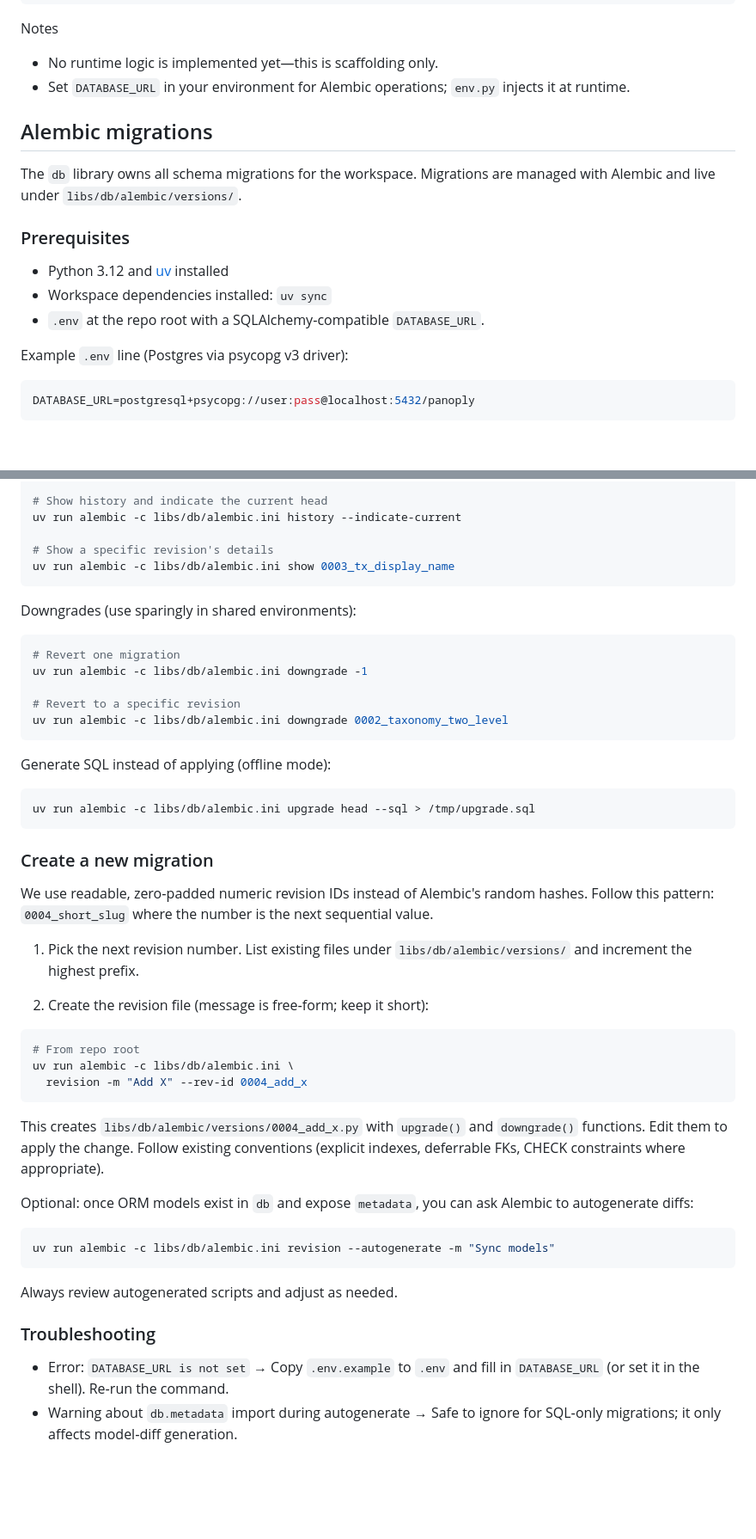
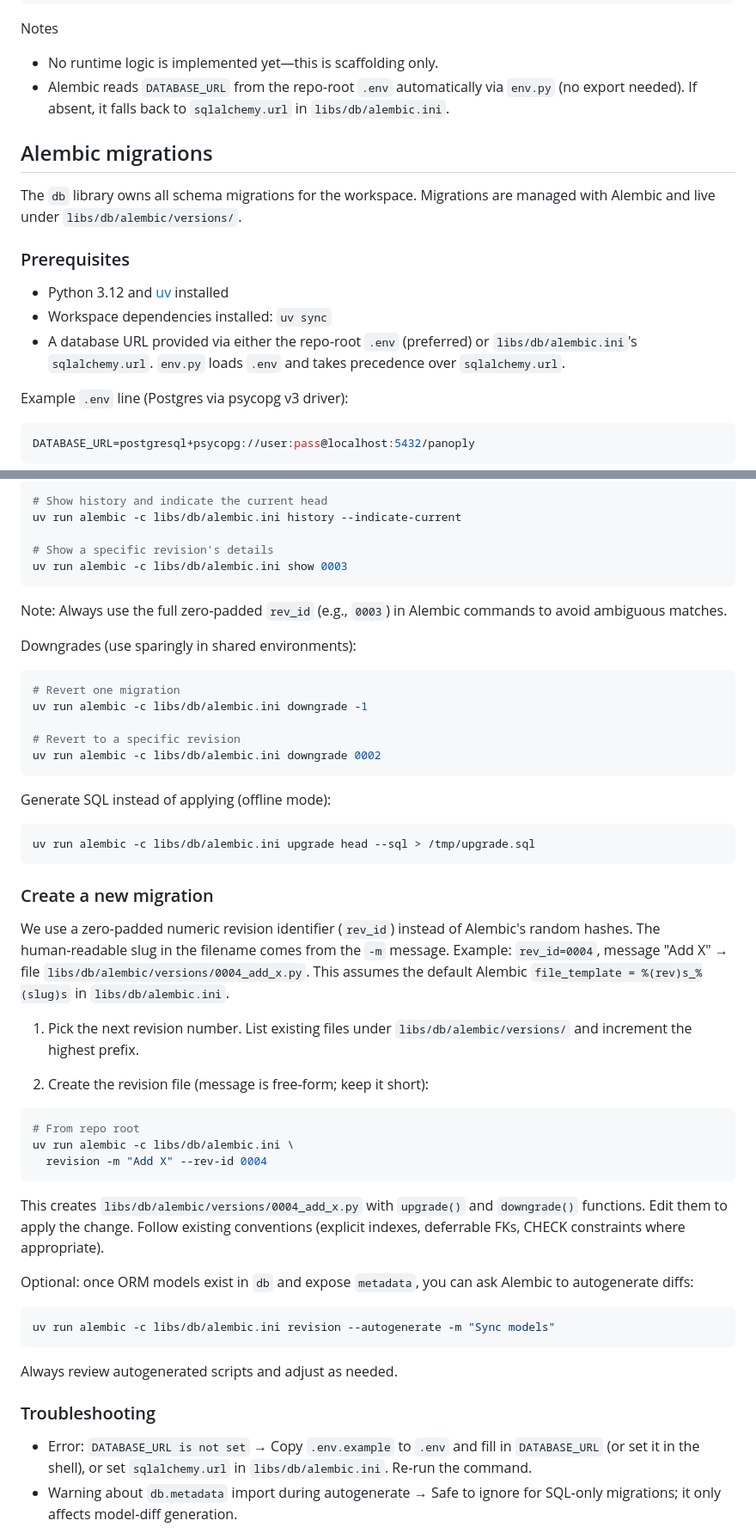
Before and after one commit to adambossy/panoply, a Markdown page: libs/db/README.md, 2 parts joined by grey strips. Shown: that part at 86% size. Drawn GitHub-style; blank space fills up the shorter version.

Commit message:
docs(db): fix Alembic examples to use numeric rev_id; clarify .env precedence; note file_template and zero-padded IDs

````diff
--- a/libs/db/README.md
+++ b/libs/db/README.md
@@ -21,7 +21,7 @@ libs/db/
 
 Notes
 - No runtime logic is implemented yet—this is scaffolding only.
-- Set `DATABASE_URL` in your environment for Alembic operations; `env.py` injects it at runtime.
+- Alembic reads `DATABASE_URL` from the repo‑root `.env` automatically via `env.py` (no export needed). If absent, it falls back to `sqlalchemy.url` in `libs/db/alembic.ini`.
 
 ## Alembic migrations
 
@@ -31,7 +31,9 @@ managed with Alembic and live under `libs/db/alembic/versions/`.
 ### Prerequisites
 - Python 3.12 and [uv](https://docs.astral.sh/uv/) installed
 - Workspace dependencies installed: `uv sync`
-- `.env` at the repo root with a SQLAlchemy‑compatible `DATABASE_URL`.
+- A database URL provided via either the repo‑root `.env` (preferred) or
+  `libs/db/alembic.ini`'s `sqlalchemy.url`. `env.py` loads `.env` and takes
+  precedence over `sqlalchemy.url`.
 
 Example `.env` line (Postgres via psycopg v3 driver):
 
@@ -67,8 +69,11 @@ uv run alembic -c libs/db/alembic.ini current
 uv run alembic -c libs/db/alembic.ini history --indicate-current
 
 # Show a specific revision's details
-uv run alembic -c libs/db/alembic.ini show 0003_tx_display_name
+uv run alembic -c libs/db/alembic.ini show 0003
 ```
+
+Note: Always use the full zero‑padded `rev_id` (e.g., `0003`) in Alembic
+commands to avoid ambiguous matches.
 
 Downgrades (use sparingly in shared environments):
 
@@ -77,7 +82,7 @@ Downgrades (use sparingly in shared environments):
 uv run alembic -c libs/db/alembic.ini downgrade -1
 
 # Revert to a specific revision
-uv run alembic -c libs/db/alembic.ini downgrade 0002_taxonomy_two_level
+uv run alembic -c libs/db/alembic.ini downgrade 0002
 ```
 
 Generate SQL instead of applying (offline mode):
@@ -88,9 +93,11 @@ uv run alembic -c libs/db/alembic.ini upgrade head --sql > /tmp/upgrade.sql
 
 ### Create a new migration
 
-We use readable, zero‑padded numeric revision IDs instead of Alembic's random
-hashes. Follow this pattern: `0004_short_slug` where the number is the next
-sequential value.
+We use a zero‑padded numeric revision identifier (`rev_id`) instead of
+Alembic's random hashes. The human‑readable slug in the filename comes from the
+`-m` message. Example: `rev_id=0004`, message "Add X" → file
+`libs/db/alembic/versions/0004_add_x.py`. This assumes the default Alembic
+`file_template = %(rev)s_%(slug)s` in `libs/db/alembic.ini`.
 
 1) Pick the next revision number. List existing files under
    `libs/db/alembic/versions/` and increment the highest prefix.
@@ -100,7 +107,7 @@ sequential value.
 ```bash
 # From repo root
 uv run alembic -c libs/db/alembic.ini \
-  revision -m "Add X" --rev-id 0004_add_x
+  revision -m "Add X" --rev-id 0004
 ```
 
 This creates `libs/db/alembic/versions/0004_add_x.py` with `upgrade()` and
@@ -119,7 +126,8 @@ Always review autogenerated scripts and adjust as needed.
 
 ### Troubleshooting
 - Error: `DATABASE_URL is not set` → Copy `.env.example` to `.env` and fill in
-  `DATABASE_URL` (or set it in the shell). Re‑run the command.
+  `DATABASE_URL` (or set it in the shell), or set `sqlalchemy.url` in
+  `libs/db/alembic.ini`. Re‑run the command.
 - Warning about `db.metadata` import during autogenerate → Safe to ignore for
   SQL‑only migrations; it only affects model‑diff generation.
 
````
